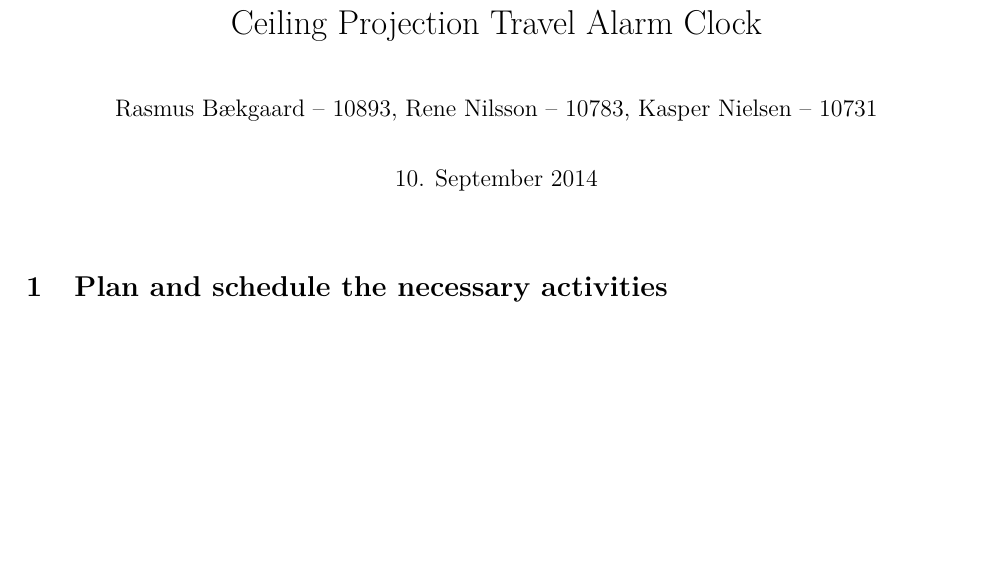
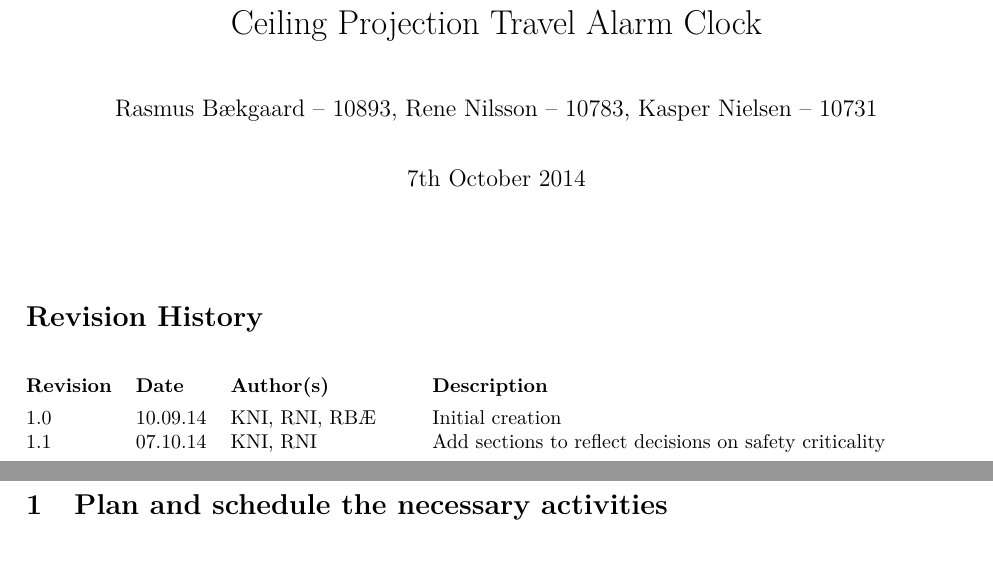
Before and after one commit to Limro/TISOEP, a LaTeX problem sheet (Assignment1/Main.tex, which reads Assignment1/Preamble.tex): part of page 1 of 5 before the commit and two parts of pages 1 and 2 of 6 after it, the two joined at a grey line, cut so that both start at the same text, the shorter picture padded with empty space. Compiled offline with pdfLaTeX.

Commit message:
Add version history in ass1

```diff
--- a/Assignment1/Main.tex
+++ b/Assignment1/Main.tex
@@ -3,11 +3,18 @@
 \include{Preamble}
 \title{Ceiling Projection Travel Alarm Clock}
 \author{Rasmus Bækgaard -- 10893, Rene Nilsson -- 10783, Kasper Nielsen -- 10731}
-\date{10. September 2014}
+\date{7th October 2014}
 \begin{document}
 \maketitle
 
 
+% Start of the revision history table
+\begin{versionhistory}
+  \vhEntry{1.0}{10.09.14}{KNI|RNI|RBÆ}{Initial creation}
+  \vhEntry{1.1}{07.10.14}{KNI|RNI}{Add sections to reflect decisions on safety criticality}
+\end{versionhistory}
+
+\newpage
 \subfile{Planning}
 
 \subfile{Risks}
--- a/Assignment1/Preamble.tex
+++ b/Assignment1/Preamble.tex
@@ -16,7 +16,8 @@
 \setlength\parindent{0pt} %No indent
 \setlength\parskip{12pt}
 \usepackage{enumerate}
-
+% Version history
+\usepackage{vhistory}
 
 % Fix \emph to be italics
 \DeclareTextFontCommand{\emph}{\itshape}
```
Also changed, not shown: 1 other file.
